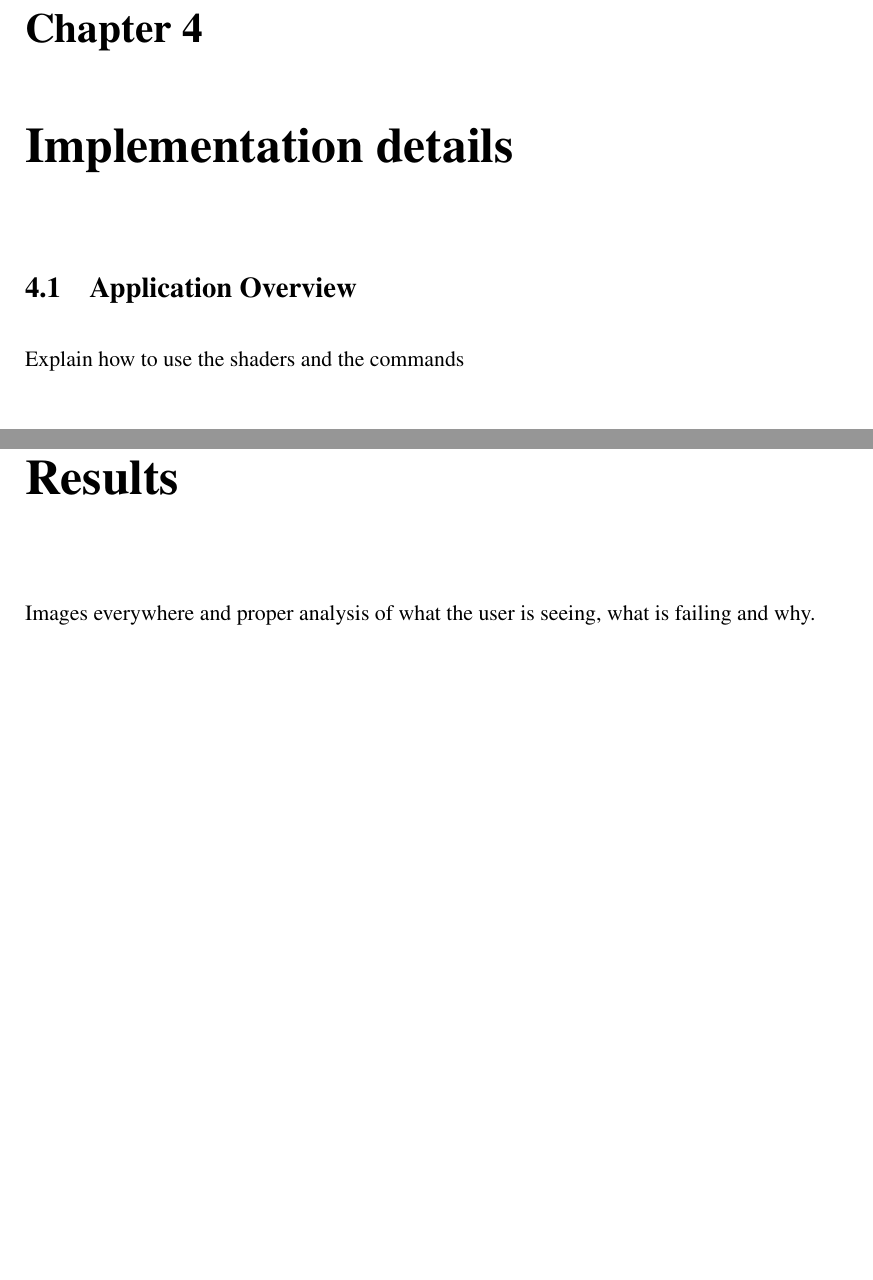
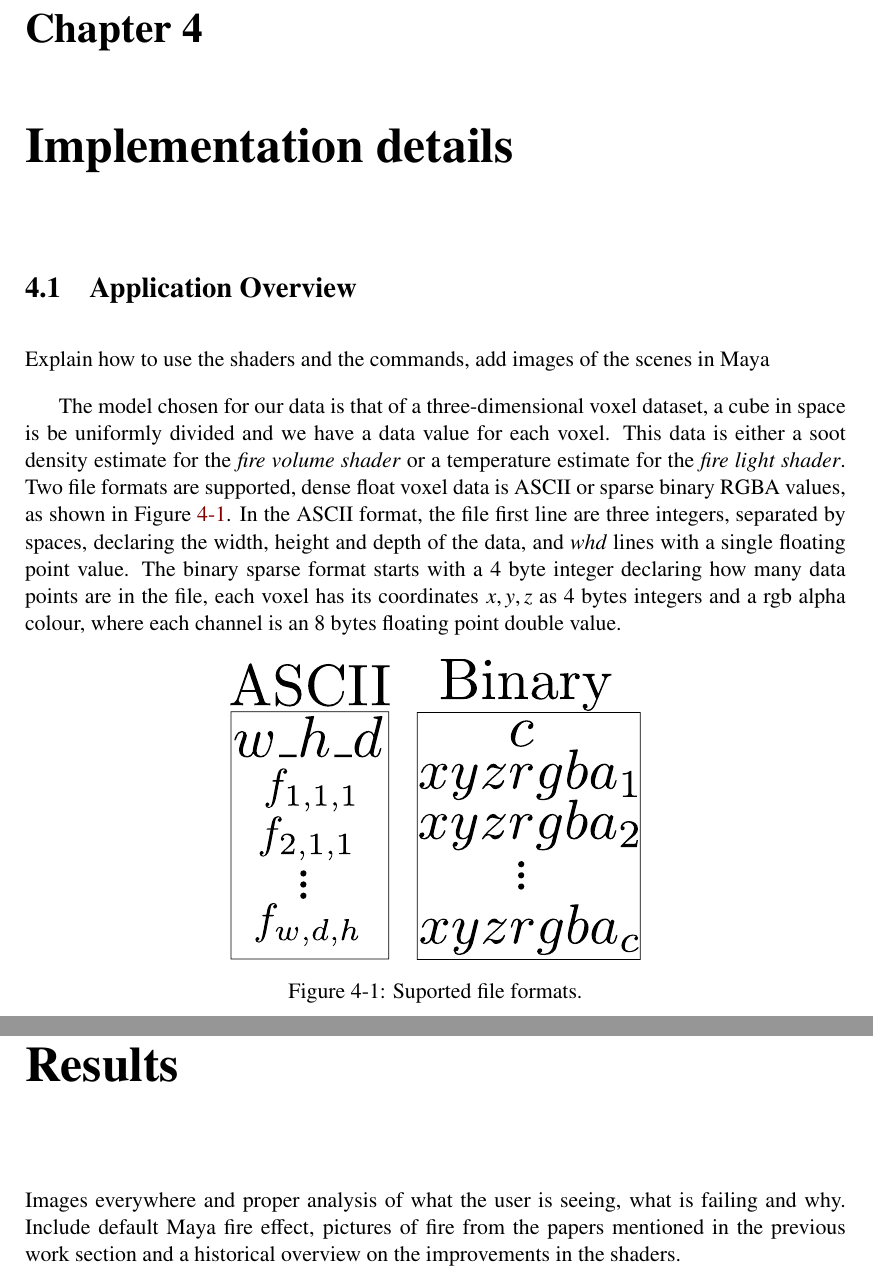
Before and after one commit to Era-Dorta/fire-modeling, a LaTeX thesis (fire-shaders/report/fire_rendering.tex, which reads fire-shaders/report/implementation_details.tex, fire-shaders/report/results.tex): two parts of pages 16 and 20 of 23, joined at a grey line, cut so that both start at the same text, the shorter picture padded with empty space. Compiled offline with pdfLaTeX.

Commit message:
Report, added file format description in implementation details

```diff
--- a/fire-shaders/report/implementation_details.tex
+++ b/fire-shaders/report/implementation_details.tex
@@ -6,7 +6,20 @@
 \section{Application Overview}
 \label{sec:application_overview}
 
-Explain how to use the shaders and the commands
+Explain how to use the shaders and the commands, add images of the scenes in Maya
+
+The model chosen for our data is that of a three-dimensional voxel dataset, a cube in space is be uniformly divided and we have a data value for each voxel.
+This data is either a soot density estimate for the \textit{fire volume shader} or a temperature estimate for the \textit{fire light shader}.
+Two file formats are supported, dense float voxel data is ASCII or sparse binary RGBA values, as shown in Figure~\ref{fig:file_format}.
+In the ASCII format, the file first line are three integers, separated by spaces, declaring the width, height and depth of the data, and $whd$ lines with a single floating point value.
+The binary sparse format starts with a 4 byte integer declaring how many data points are in the file, each voxel has its coordinates $x,y,z$ as 4 bytes integers and a rgb alpha colour, where each channel is an 8 bytes floating point double value.
+
+\begin{figure}[htbp!]
+\centering
+\includegraphics[width=0.5\textwidth]{img/file_format}
+	\caption{Suported file formats.}
+	\label{fig:file_format}
+\end{figure}
 
 
 \section{\MentalRay Shading Approach}
--- a/fire-shaders/report/results.tex
+++ b/fire-shaders/report/results.tex
@@ -3,3 +3,4 @@
 \label{ch:results}
 
 Images everywhere and proper analysis of what the user is seeing, what is failing and why.
+Include default Maya fire effect, pictures of fire from the papers mentioned in the previous work section and a historical overview on the improvements in the shaders.
```
Also changed, not shown: fire-shaders/report/methodology.tex (+4 -2 lines), fire-shaders/report/fire_rendering.pdf, fire-shaders/report/img/file_format.pdf (added), fire-shaders/report/implementation_details.tex (1 more changed lines), 1 other file.
